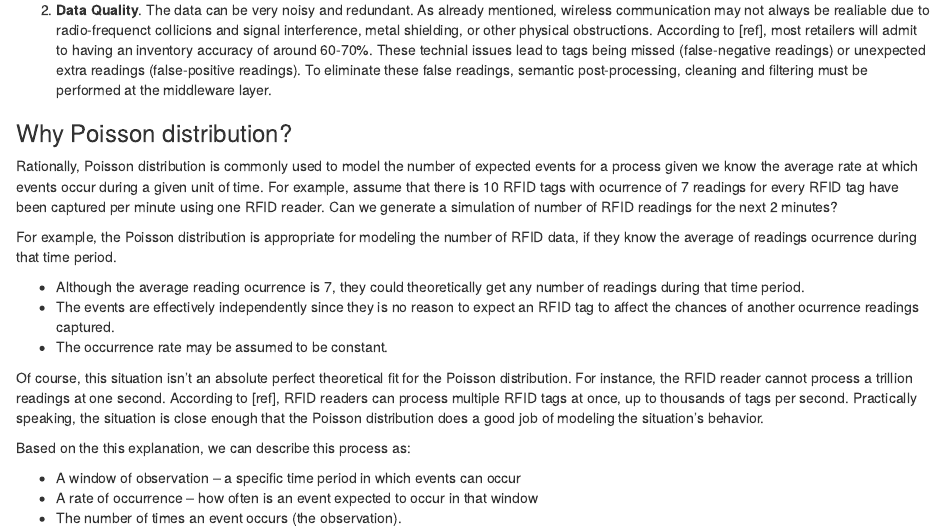
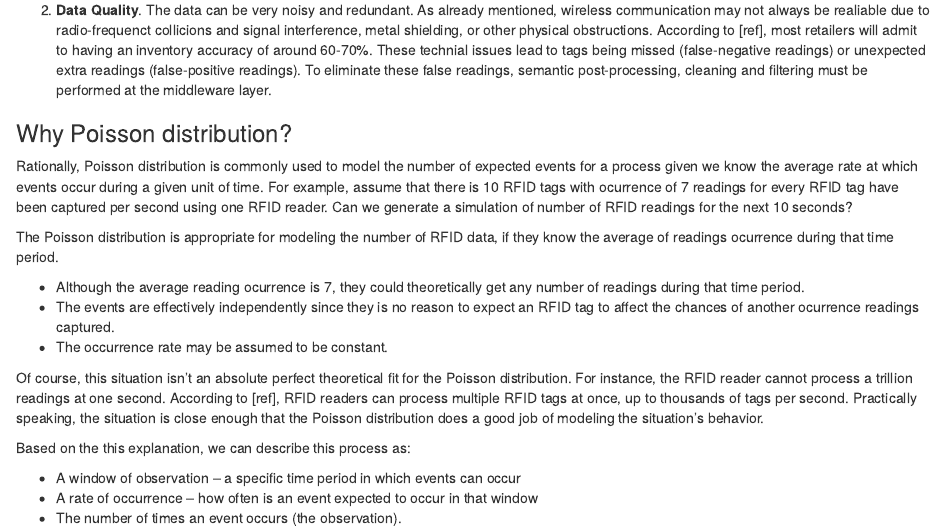
Before and after one commit to sitisalwani/RFID_Poisson, an R Markdown document (RPois.Rmd): the page in a window 1100 px wide, from 830 px down. The pictures show the output file RPois.html that the author committed with the source, opened offline.

Commit message:
Changes at line 32 (rmarkdown)

```diff
--- a/RPois.Rmd
+++ b/RPois.Rmd
@@ -29,9 +29,9 @@ A manufacturer would never try to read every bar code on pallet going through lo
 2. **Data Quality**. The data can be very noisy and redundant. As already mentioned, wireless communication may not always be realiable due to radio-frequenct collicions and signal interference, metal shielding, or other physical obstructions. According to [ref], most retailers will admit to having an inventory accuracy of around 60-70%. These technial issues lead to tags being missed (false-negative readings) or unexpected extra readings (false-positive readings). To eliminate these false readings, semantic post-processing, cleaning and filtering must be performed at the middleware layer.
 
 ### Why Poisson distribution?
-Rationally, Poisson distribution is commonly used to model the number of expected events for a process given we know the average rate at which events occur during a given unit of time. For example, assume that there is 10 RFID tags with ocurrence of 7 readings for every RFID tag have been captured per minute using one RFID reader. Can we generate a simulation of number of RFID readings for the next 2 minutes?
+Rationally, Poisson distribution is commonly used to model the number of expected events for a process given we know the average rate at which events occur during a given unit of time. For example, assume that there is 10 RFID tags with ocurrence of 7 readings for every RFID tag have been captured per second using one RFID reader. Can we generate a simulation of number of RFID readings for the next 10 seconds?
 
-For example, the Poisson distribution is appropriate for modeling the number of RFID data, if they know the average of readings ocurrence during that time period.
+The Poisson distribution is appropriate for modeling the number of RFID data, if they know the average of readings ocurrence during that time period.
 
 - Although the average reading ocurrence is 7, they could theoretically get any number of readings during that time period.
 - The events are effectively independently since they is no reason to expect an RFID tag to affect the chances of another ocurrence readings captured.
```
Also changed, not shown: RPois.html.
